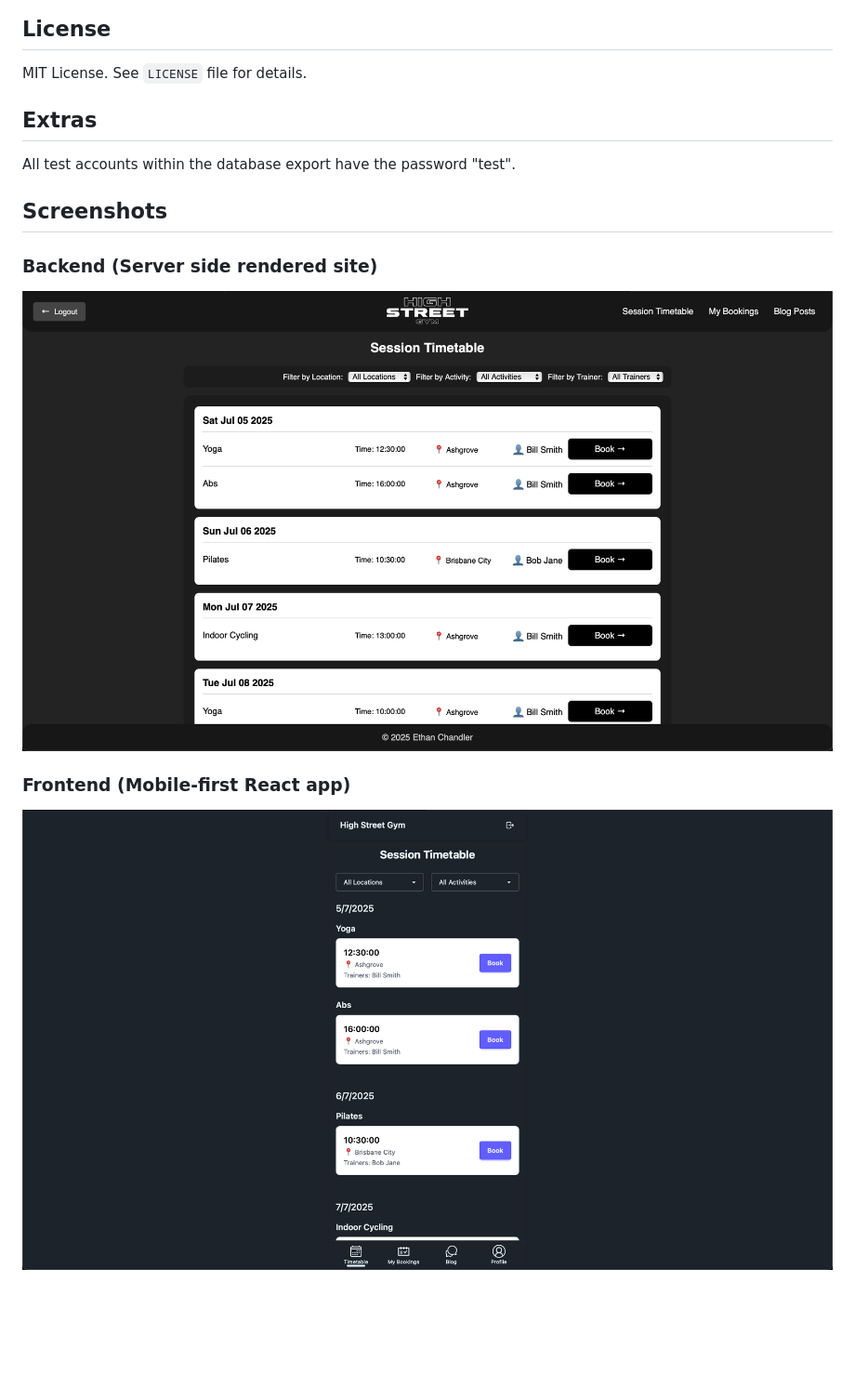
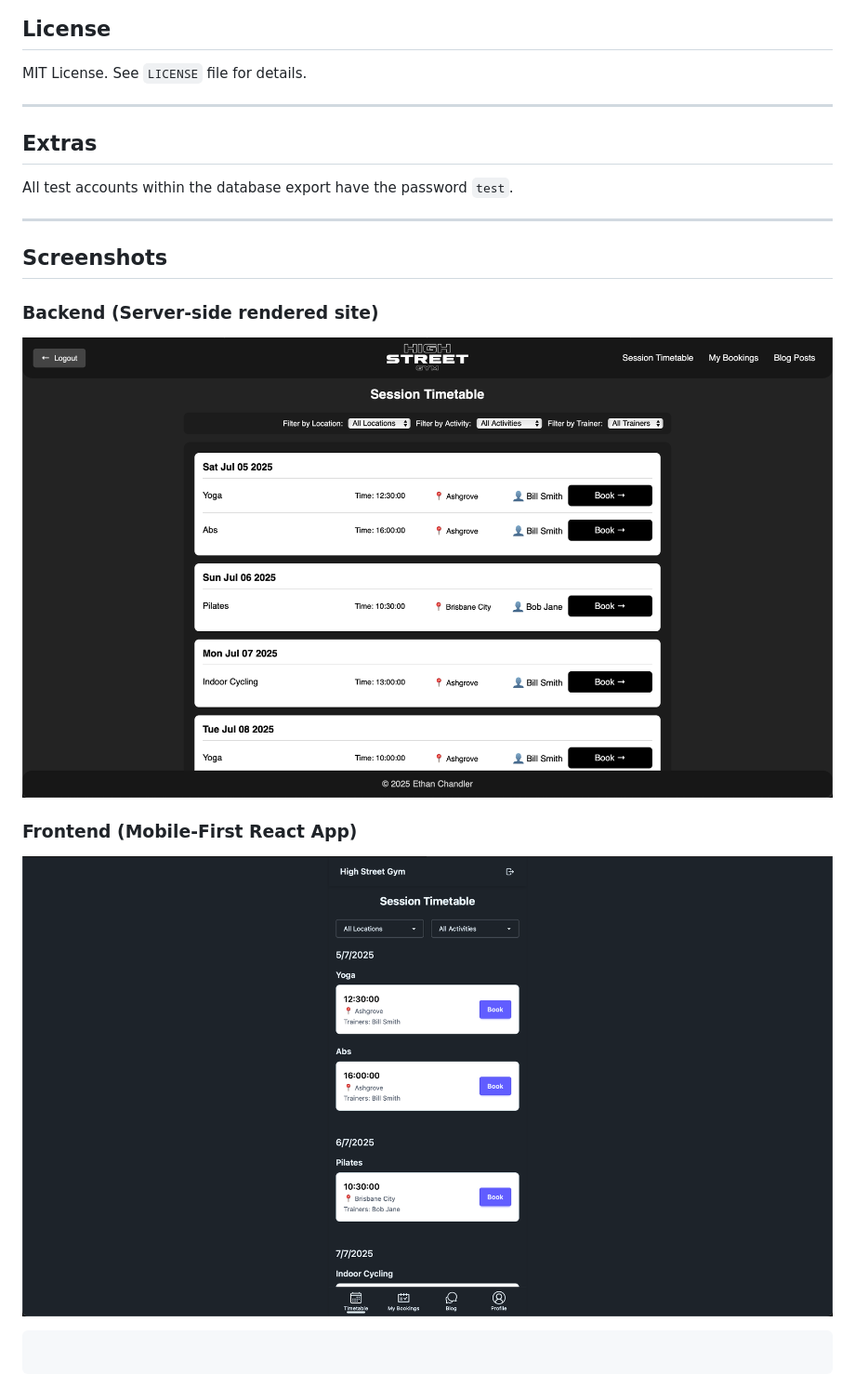
Before and after one commit to ryze42/Gym_App, a Markdown page: README.md, the part around one of its changes. Shown at 93% size. Rendered like a GitHub page; blank space fills up the shorter version.

````diff
--- a/README.md
+++ b/README.md
@@ -139,14 +151,23 @@ npm -w frontend run dev     # Start Vite dev server
 
 MIT License. See `LICENSE` file for details.
 
+---
+
 ## Extras
 
-All test accounts within the database export have the password "test".
+All test accounts within the database export have the password `test`.
+
+---
 
 ## Screenshots
 
-### Backend (Server side rendered site)
-![Home page of the server side rendered site](./docs/screenshots/backend-timetable-page.png)
+### Backend (Server-side rendered site)
 
-### Frontend (Mobile‑first React app)
-![Login page of the React app](./docs/screenshots/react-frontend-login-page.png)
+![Backend Timetable Page](docs/screenshots/backend-timetable-page.png)
+
+### Frontend (Mobile‑First React App)
+
+![React Login Page](docs/screenshots/react-frontend-login-page.png)
+
+```
+```
````
Also changed, not shown: other parts of README.md (+44 -32 lines).
